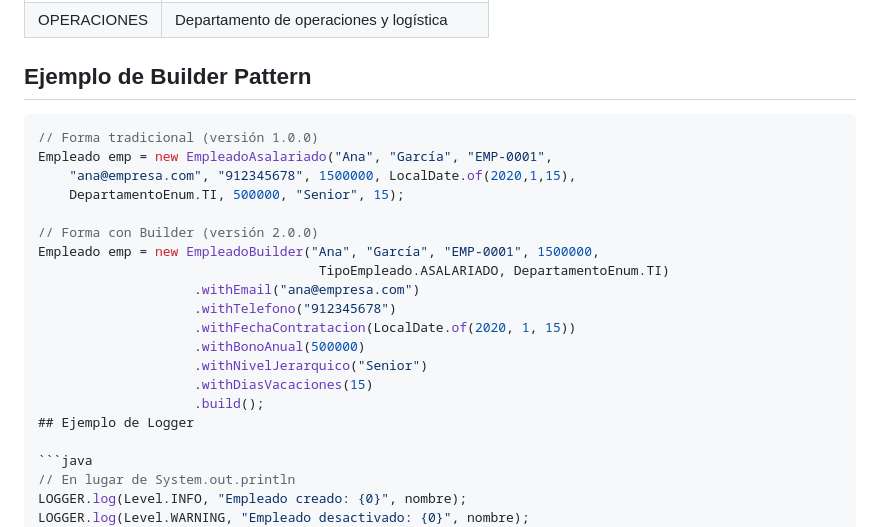
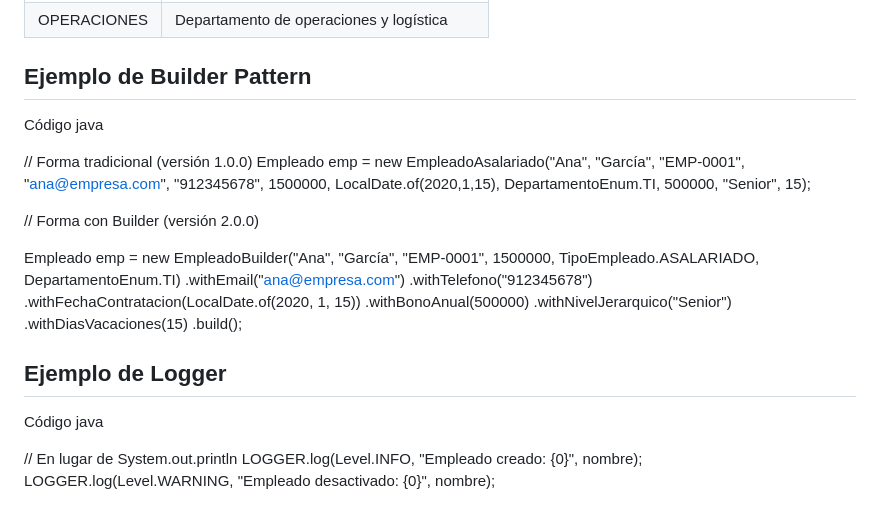
Before and after one commit to MPFx/SistemaNominaEmpresarialAvanzado, a Markdown page: README.md, the part around the change. Drawn GitHub-style.

````diff
--- a/README.md
+++ b/README.md
@@ -105,13 +105,15 @@ new EmpleadoBuilder("Ana", "García", "EMP-0001", 1500000,
 
 ## Ejemplo de Builder Pattern
 
-```java
+Código java
+
 // Forma tradicional (versión 1.0.0)
 Empleado emp = new EmpleadoAsalariado("Ana", "García", "EMP-0001",
     "ana@empresa.com", "912345678", 1500000, LocalDate.of(2020,1,15),
     DepartamentoEnum.TI, 500000, "Senior", 15);
 
 // Forma con Builder (versión 2.0.0)
+
 Empleado emp = new EmpleadoBuilder("Ana", "García", "EMP-0001", 1500000,
                                     TipoEmpleado.ASALARIADO, DepartamentoEnum.TI)
                     .withEmail("ana@empresa.com")
@@ -123,7 +125,8 @@ Empleado emp = new EmpleadoBuilder("Ana", "García", "EMP-0001", 1500000,
                     .build();
 ## Ejemplo de Logger
 
-```java
+Código java
+
 // En lugar de System.out.println
 LOGGER.log(Level.INFO, "Empleado creado: {0}", nombre);
 LOGGER.log(Level.WARNING, "Empleado desactivado: {0}", nombre);
````
